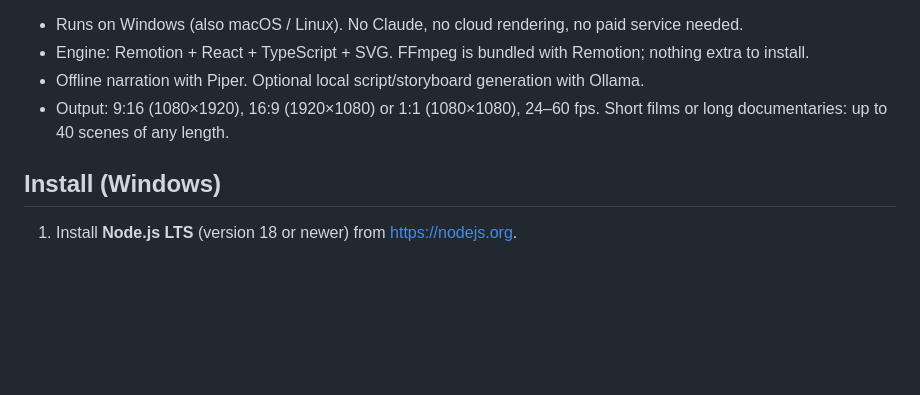
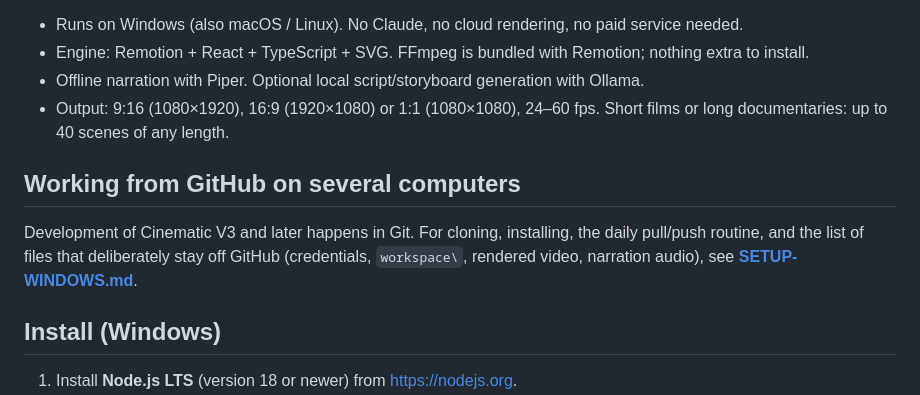
Before and after one commit to ashahen2021/apk1-jjs, a Markdown page: neokemet-studio/README.md, the part around the change. Drawn GitHub-style; blank space fills up the shorter version.

```diff
--- a/neokemet-studio/README.md
+++ b/neokemet-studio/README.md
@@ -8,6 +8,12 @@ storyboard, add narration, and export an MP4 — all on your own PC.
 - Engine: Remotion + React + TypeScript + SVG. FFmpeg is bundled with Remotion; nothing extra to install.
 - Offline narration with Piper. Optional local script/storyboard generation with Ollama.
 - Output: 9:16 (1080×1920), 16:9 (1920×1080) or 1:1 (1080×1080), 24–60 fps. Short films or long documentaries: up to 40 scenes of any length.
+
+## Working from GitHub on several computers
+
+Development of Cinematic V3 and later happens in Git. For cloning, installing, the daily
+pull/push routine, and the list of files that deliberately stay off GitHub (credentials,
+`workspace\`, rendered video, narration audio), see **[SETUP-WINDOWS.md](SETUP-WINDOWS.md)**.
 
 ## Install (Windows)
 
```
Also changed, not shown: neokemet-studio/SETUP-WINDOWS.md (added, +126 -0 lines).
